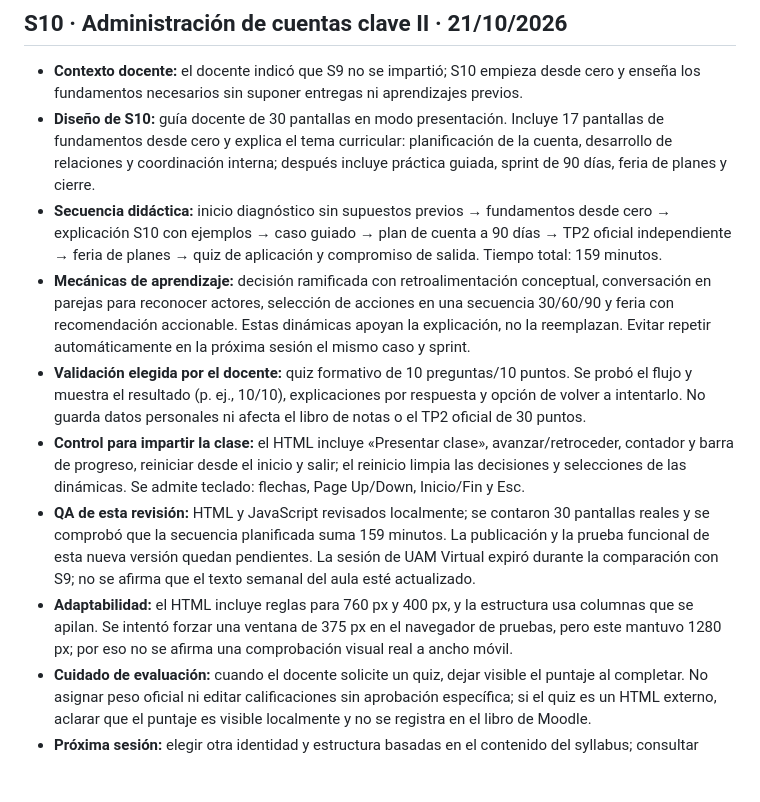
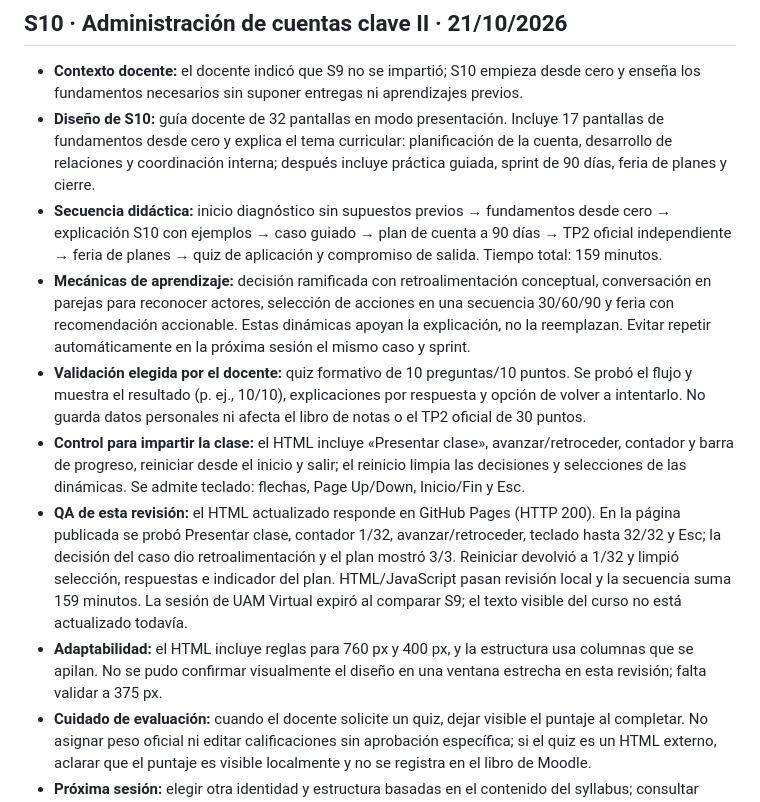
Before and after one commit to Silviotif89/sales-management-aula-2026, a Markdown page: INNOVACION_SEMANAL.md, the part around the change. GitHub-like rendering; blank space fills up the shorter version.

Commit message:
Record revised S10 teaching QA

```diff
--- a/INNOVACION_SEMANAL.md
+++ b/INNOVACION_SEMANAL.md
@@ -3,13 +3,13 @@
 ## S10 · Administración de cuentas clave II · 21/10/2026
 
 - **Contexto docente:** el docente indicó que S9 no se impartió; S10 empieza desde cero y enseña los fundamentos necesarios sin suponer entregas ni aprendizajes previos.
-- **Diseño de S10:** guía docente de 30 pantallas en modo presentación. Incluye 17 pantallas de fundamentos desde cero y explica el tema curricular: planificación de la cuenta, desarrollo de relaciones y coordinación interna; después incluye práctica guiada, sprint de 90 días, feria de planes y cierre.
+- **Diseño de S10:** guía docente de 32 pantallas en modo presentación. Incluye 17 pantallas de fundamentos desde cero y explica el tema curricular: planificación de la cuenta, desarrollo de relaciones y coordinación interna; después incluye práctica guiada, sprint de 90 días, feria de planes y cierre.
 - **Secuencia didáctica:** inicio diagnóstico sin supuestos previos → fundamentos desde cero → explicación S10 con ejemplos → caso guiado → plan de cuenta a 90 días → TP2 oficial independiente → feria de planes → quiz de aplicación y compromiso de salida. Tiempo total: 159 minutos.
 - **Mecánicas de aprendizaje:** decisión ramificada con retroalimentación conceptual, conversación en parejas para reconocer actores, selección de acciones en una secuencia 30/60/90 y feria con recomendación accionable. Estas dinámicas apoyan la explicación, no la reemplazan. Evitar repetir automáticamente en la próxima sesión el mismo caso y sprint.
 - **Validación elegida por el docente:** quiz formativo de 10 preguntas/10 puntos. Se probó el flujo y muestra el resultado (p. ej., 10/10), explicaciones por respuesta y opción de volver a intentarlo. No guarda datos personales ni afecta el libro de notas o el TP2 oficial de 30 puntos.
 - **Control para impartir la clase:** el HTML incluye «Presentar clase», avanzar/retroceder, contador y barra de progreso, reiniciar desde el inicio y salir; el reinicio limpia las decisiones y selecciones de las dinámicas. Se admite teclado: flechas, Page Up/Down, Inicio/Fin y Esc.
-- **QA de esta revisión:** HTML y JavaScript revisados localmente; se contaron 30 pantallas reales y se comprobó que la secuencia planificada suma 159 minutos. La publicación y la prueba funcional de esta nueva versión quedan pendientes. La sesión de UAM Virtual expiró durante la comparación con S9; no se afirma que el texto semanal del aula esté actualizado.
-- **Adaptabilidad:** el HTML incluye reglas para 760 px y 400 px, y la estructura usa columnas que se apilan. Se intentó forzar una ventana de 375 px en el navegador de pruebas, pero este mantuvo 1280 px; por eso no se afirma una comprobación visual real a ancho móvil.
+- **QA de esta revisión:** el HTML actualizado responde en GitHub Pages (HTTP 200). En la página publicada se probó Presentar clase, contador 1/32, avanzar/retroceder, teclado hasta 32/32 y Esc; la decisión del caso dio retroalimentación y el plan mostró 3/3. Reiniciar devolvió a 1/32 y limpió selección, respuestas e indicador del plan. HTML/JavaScript pasan revisión local y la secuencia suma 159 minutos. La sesión de UAM Virtual expiró al comparar S9; el texto visible del curso no está actualizado todavía.
+- **Adaptabilidad:** el HTML incluye reglas para 760 px y 400 px, y la estructura usa columnas que se apilan. No se pudo confirmar visualmente el diseño en una ventana estrecha en esta revisión; falta validar a 375 px.
 - **Cuidado de evaluación:** cuando el docente solicite un quiz, dejar visible el puntaje al completar. No asignar peso oficial ni editar calificaciones sin aprobación específica; si el quiz es un HTML externo, aclarar que el puntaje es visible localmente y no se registra en el libro de Moodle.
 - **Próxima sesión:** elegir otra identidad y estructura basadas en el contenido del syllabus; consultar primero modalidades de evaluación disponibles y no volver a una presentación tipo diapositivas interactiva como formato por defecto.
 
```
